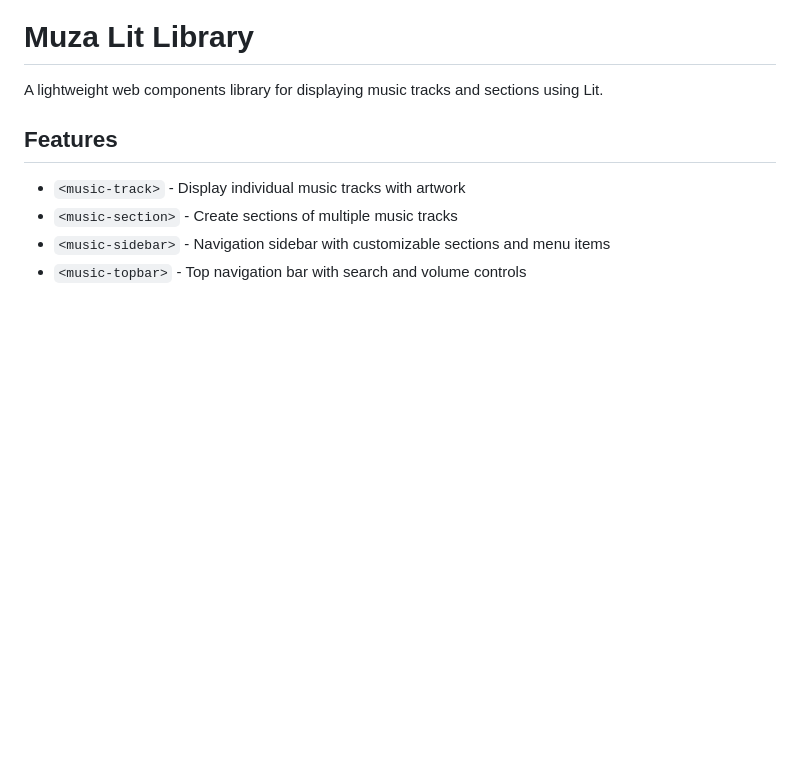
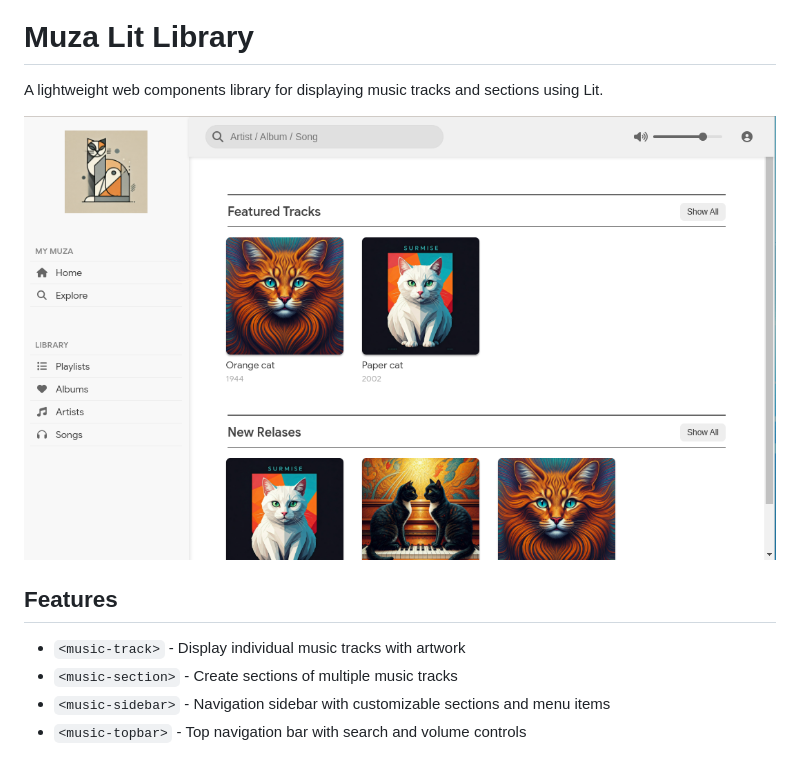
Before and after one commit to yaacov/muza-lit-library, a Markdown page: README.md, the part around the change. GitHub-like rendering; pictures changed too: art/muza.png (added); blank space fills up the shorter version.

```diff
--- a/README.md
+++ b/README.md
@@ -1,6 +1,8 @@
 # Muza Lit Library
 
 A lightweight web components library for displaying music tracks and sections using Lit.
+
+![Muza Library Screenshot](art/muza.png)
 
 ## Features
 
```
Also changed, not shown: 1 other file.
